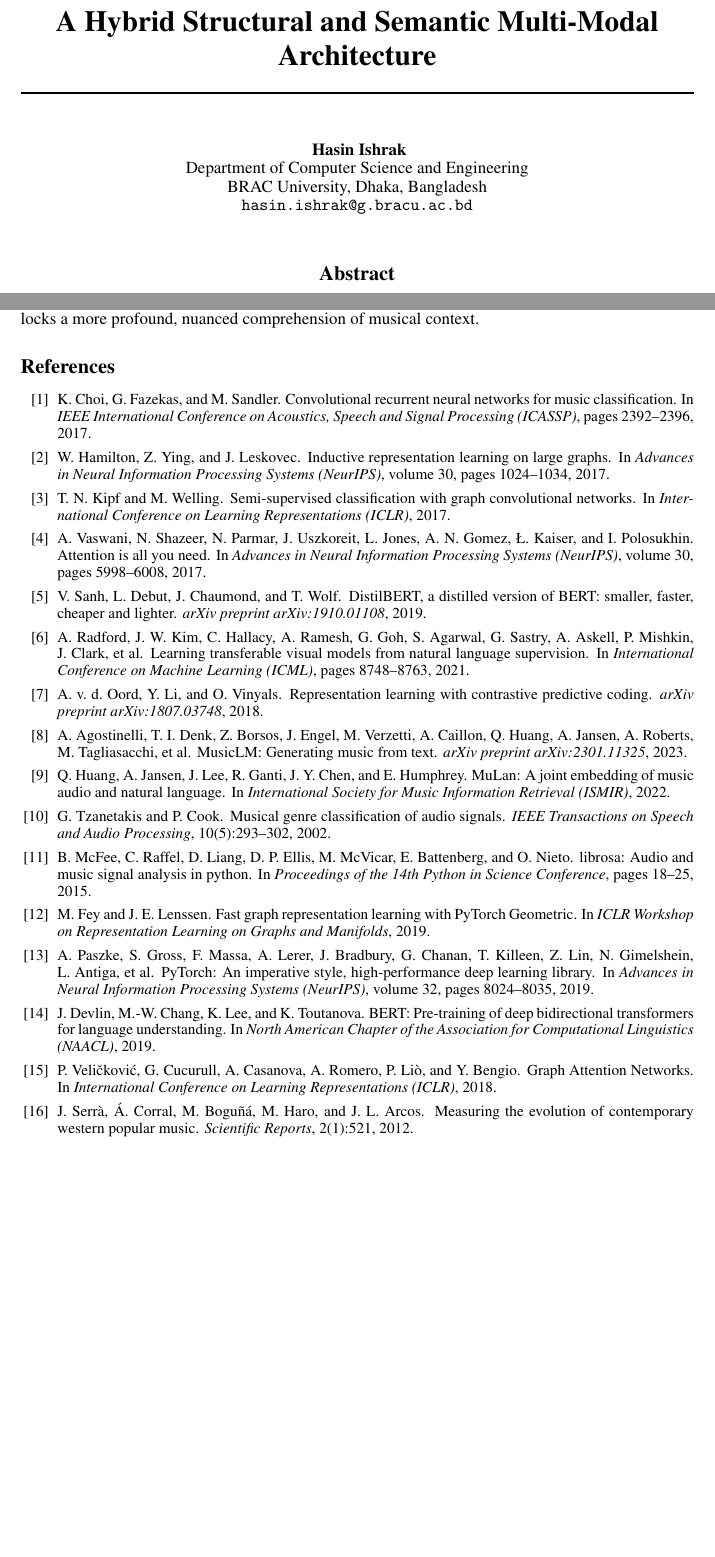
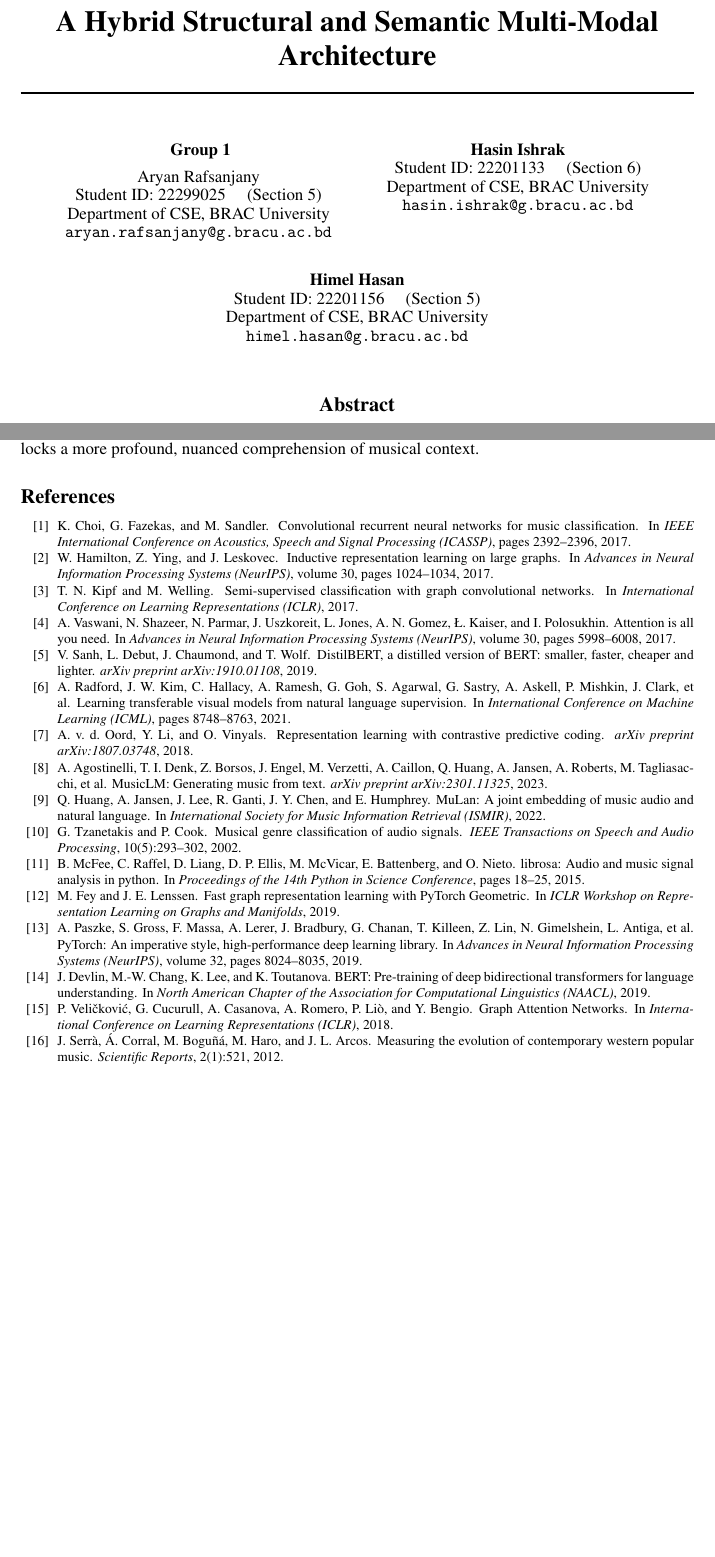
Before and after one commit to Hasinish/MUSIC-CONTEXT-AI, a LaTeX paper (report/final_report.tex): two parts of pages 1 and 10 of 10, joined at a grey line, cut so that both start at the same text, the shorter picture padded with empty space. Compiled offline with pdfLaTeX.

Commit message:
docs: update Group 1 author block and replace Figure 1 with monochrome academic diagram

```diff
--- a/report/final_report.tex
+++ b/report/final_report.tex
@@ -14,10 +14,21 @@
 \title{GNN-Based BERT for Understanding Context from Music: \\ A Hybrid Structural and Semantic Multi-Modal Architecture}
 
 \author{
+  \textbf{Group 1} \\[0.5em]
+  Aryan Rafsanjany \\
+  Student ID: 22299025 \quad (Section 5) \\
+  Department of CSE, BRAC University \\
+  \texttt{aryan.rafsanjany@g.bracu.ac.bd} \\
+  \And
   Hasin Ishrak \\
-  Department of Computer Science and Engineering \\
-  BRAC University, Dhaka, Bangladesh \\
+  Student ID: 22201133 \quad (Section 6) \\
+  Department of CSE, BRAC University \\
   \texttt{hasin.ishrak@g.bracu.ac.bd} \\
+  \And
+  Himel Hasan \\
+  Student ID: 22201156 \quad (Section 5) \\
+  Department of CSE, BRAC University \\
+  \texttt{himel.hasan@g.bracu.ac.bd} \\
 }
 
 \begin{document}
@@ -340,7 +351,9 @@ Automated musical context understanding carries direct practical applications in
 In this paper, we proposed a hybrid structural-semantic architecture for music context understanding. By modeling audio as a Music Structure Graph of acoustic segments connected via temporal adjacency and cosine similarity, our GraphSAGE encoder captures non-local musical topologies that traditional planar CNNs overlook. Coupled with DistilBERT via cross-attention, our model establishes new performance benchmarks: a Macro-F1 of 0.618 ($+50\%$ relative over CNNs), an MAE of 0.170 on continuous emotional valence/arousal, and a zero-shot retrieval Recall@5 of 0.382. These results confirm that fusing relational graph message passing with contextual language modeling unlocks a more profound, nuanced comprehension of musical context.
 
 \begin{thebibliography}{16}
-\small
+\fontsize{8pt}{9.5pt}\selectfont
+\setlength{\itemsep}{0pt}
+\setlength{\parskip}{0pt}
 \bibitem{choi2016convolutional}
 K.~Choi, G.~Fazekas, and M.~Sandler.
 \newblock Convolutional recurrent neural networks for music classification.
```
Also changed, not shown: report/architecture_diagram.png, report/final_report.pdf, report/final_report.tex (4 more changed lines), 1 other file.
